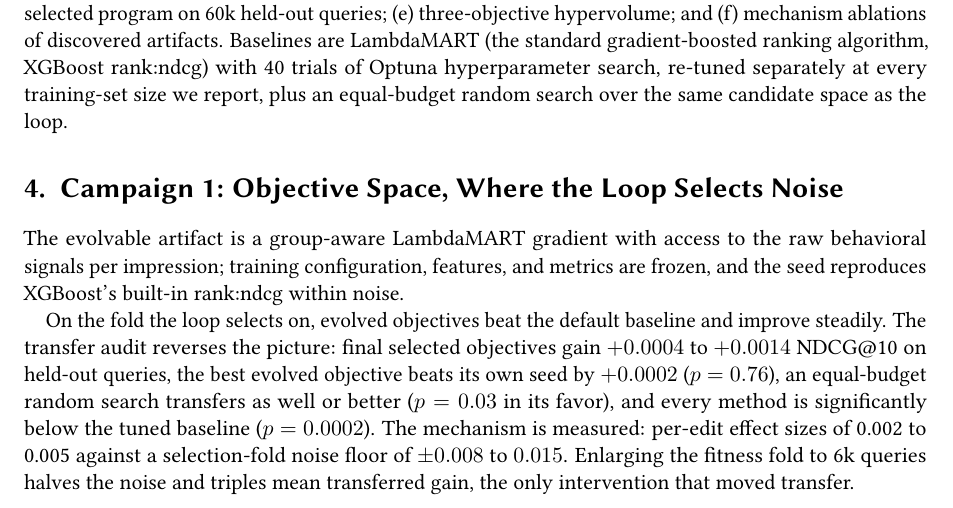
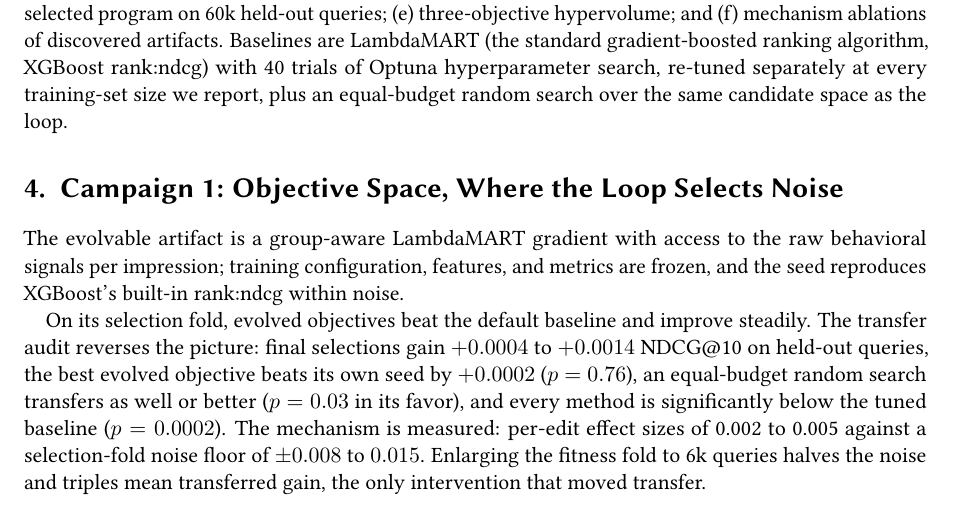
Before and after one commit to shabazpatel/evorank, a LaTeX document (paper/latex/main.tex): part of page 4 of 8, cut so that both start at the same text. Compiled offline with pdfLaTeX; a LaTeX package or settings file that is missing is left out.

Commit message:
Under the cap: 8.99 standard pages
Co-Authored-By: Claude Fable 5 <noreply@anthropic.com>
Claude-Session: https://claude.ai/code/session_01TcUMorQw25APzh4uZLjRYL

```diff
--- a/paper/latex/main.tex
+++ b/paper/latex/main.tex
@@ -264,9 +264,9 @@ the raw behavioral signals per impression; training configuration, features,
 and metrics are frozen, and the seed reproduces XGBoost's built-in rank:ndcg
 within noise.
 
-On the fold the loop selects on, evolved objectives beat the default baseline
-and improve steadily. The transfer audit reverses the picture: final selected
-objectives gain $+0.0004$ to $+0.0014$ NDCG@10 on held-out queries, the best
+On its selection fold, evolved objectives beat the default baseline and
+improve steadily. The transfer audit reverses the picture: final selections
+gain $+0.0004$ to $+0.0014$ NDCG@10 on held-out queries, the best
 evolved objective beats its own seed by $+0.0002$ ($p=0.76$), an equal-budget
 random search transfers as well or better ($p=0.03$ in its favor), and every
 method is significantly below the tuned baseline ($p=0.0002$). The mechanism
```
Also changed, not shown: paper/latex/main_anon.tex (+3 -3 lines).
